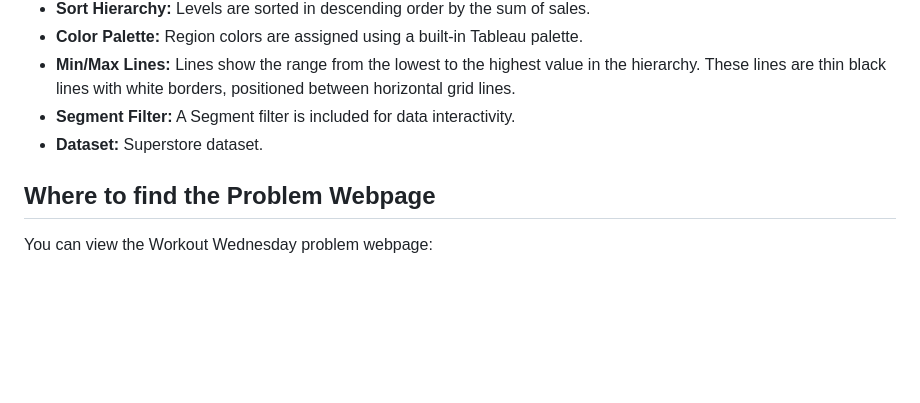
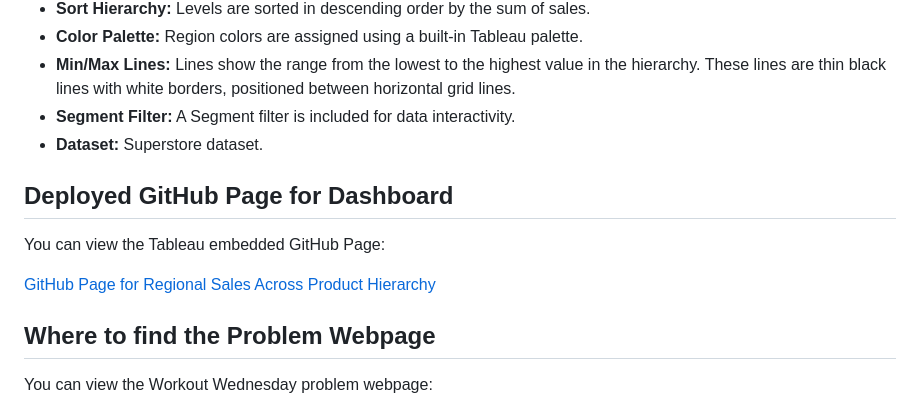
Before and after one commit to ChaithanyaSaiB/Tableau-Regional-Sales-Across-Product-Hierarchy, a Markdown page: README.md, the part around the change. GitHub-like rendering; blank space fills up the shorter version.

```diff
--- a/README.md
+++ b/README.md
@@ -12,6 +12,12 @@ This dashboard visualizes regional sales across a product hierarchy using the Su
 - **Min/Max Lines:** Lines show the range from the lowest to the highest value in the hierarchy. These lines are thin black lines with white borders, positioned between horizontal grid lines.
 - **Segment Filter:** A Segment filter is included for data interactivity.
 - **Dataset:** Superstore dataset.
+
+## Deployed GitHub Page for Dashboard
+
+You can view the Tableau embedded GitHub Page:
+
+[GitHub Page for Regional Sales Across Product Hierarchy](https://chaithanyasaib.github.io/Tableau-Regional-Sales-Across-Product-Hierarchy/)
 
 ## Where to find the Problem Webpage
 
```
